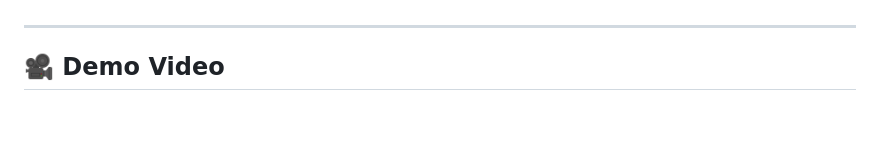
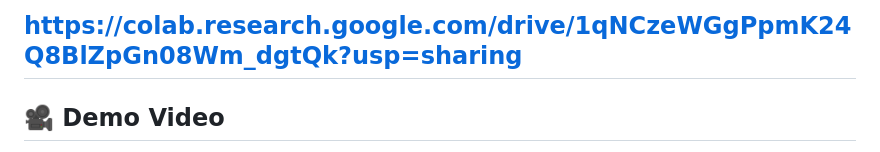
Before and after one commit to shriom17/MedFlow-OpenEnv, a Markdown page: README.md, the part around one of its changes. Rendered like a GitHub page; blank space fills up the shorter version.

```diff
--- a/README.md
+++ b/README.md
@@ -154,4 +153,5 @@ We compare two policies:
 
+https://colab.research.google.com/drive/1qNCzeWGgPpmK24Q8BlZpGn08Wm_dgtQk?usp=sharing
 ---
 
 ## 🎥 Demo Video
```
Also changed, not shown: other parts of README.md (+0 -1 lines).
